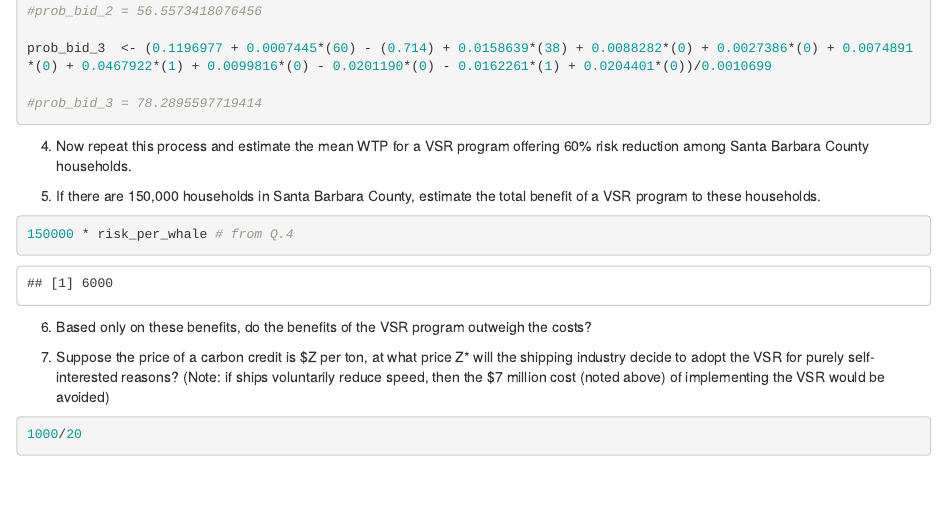
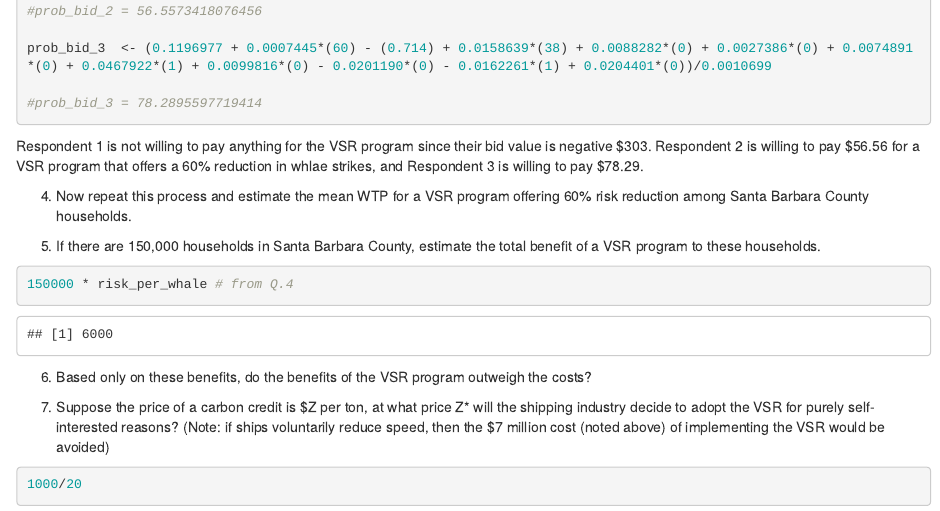
Before and after one commit to jkmiller-wildlife/ESM204_HW3, an R Markdown document (ESM204_HW3_jkmiller.Rmd): the page in a window 1100 px wide, from 2080 px down. Rendered offline with R 4.5, knitr and Pandoc, with nearby package versions; some code elsewhere in the file could not run offline.

Commit message:
Q3. Respondent summaries.

````diff
--- a/ESM204_HW3_jkmiller.Rmd
+++ b/ESM204_HW3_jkmiller.Rmd
@@ -131,6 +131,8 @@ prob_bid_3  <- (0.1196977 + 0.0007445*(60) - (0.714) + 0.0158639*(38) + 0.008828
 
 #prob_bid_3 = 78.2895597719414
 ```
+Respondent 1 is not willing to pay anything for the VSR program since their bid value is negative \$303. Respondent 2 is willing to pay \$56.56 for a VSR program that offers a 60% reduction in whlae strikes, and Respondent 3 is willing to pay \$78.29.
+
 
 
 4. Now repeat this process and estimate the mean WTP for a VSR program offering 60% risk reduction among Santa Barbara County households.
````
